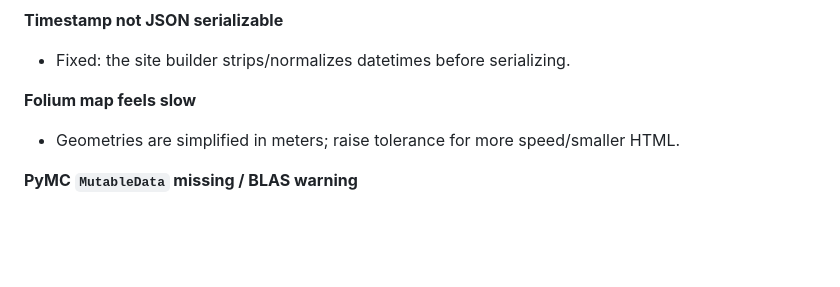
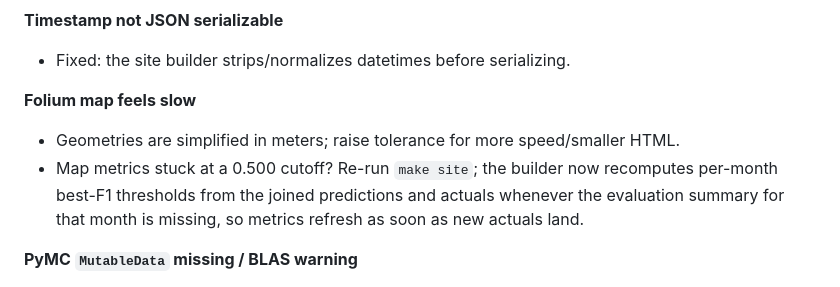
Before and after one commit to adfras/wa-rental-forecast, a Markdown page: README.md, the part around the change. Drawn GitHub-style; blank space fills up the shorter version.

Commit message:
Document map threshold fallback

```diff
--- a/README.md
+++ b/README.md
@@ -597,6 +597,7 @@ Cron tips:
 
 **Folium map feels slow**
 - Geometries are simplified in meters; raise tolerance for more speed/smaller HTML.
+- Map metrics stuck at a 0.500 cutoff? Re-run `make site`; the builder now recomputes per-month best-F1 thresholds from the joined predictions and actuals whenever the evaluation summary for that month is missing, so metrics refresh as soon as new actuals land.
 
 **PyMC `MutableData` missing / BLAS warning**
 - Not used: the models work with NumPy arrays (PyMC 5).
```
